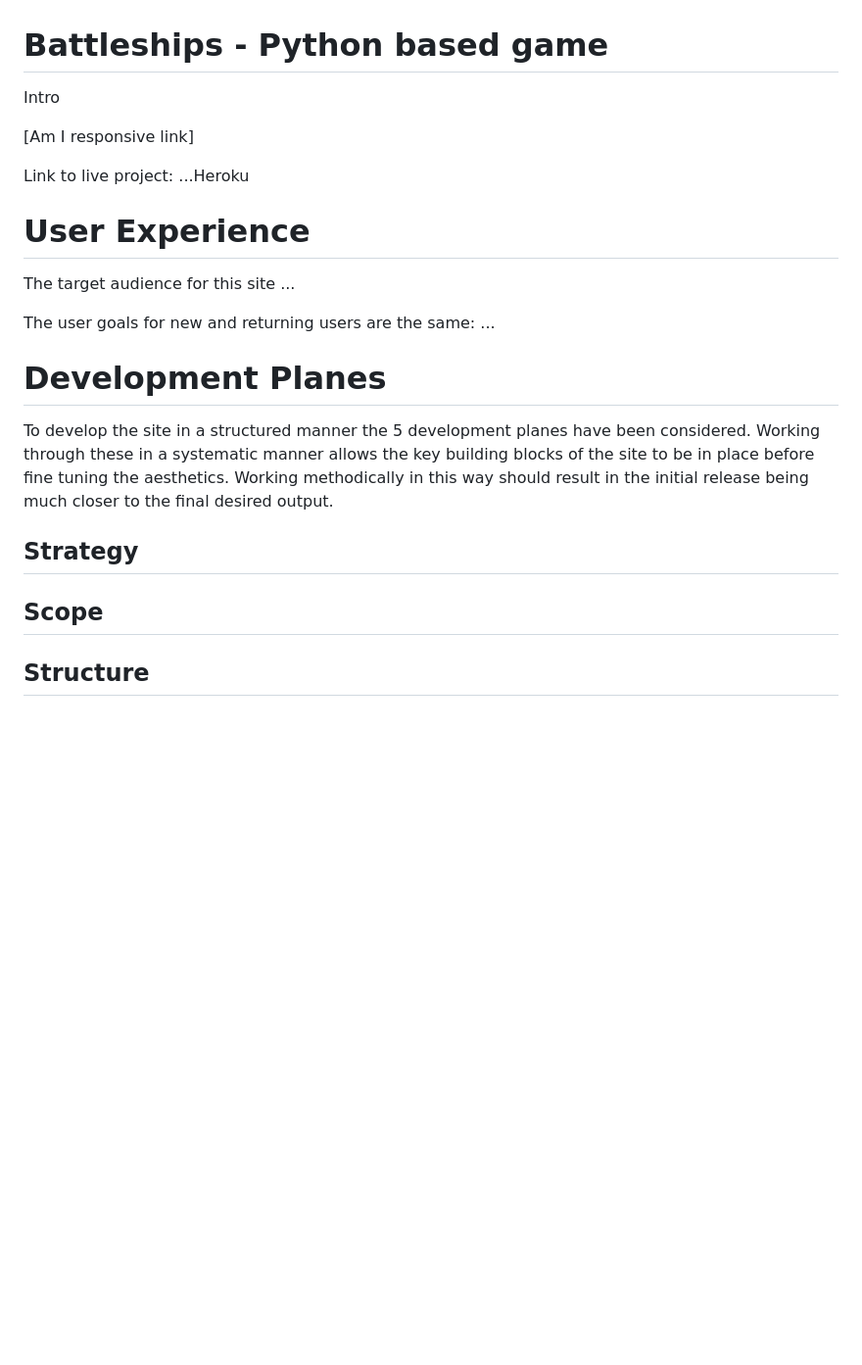
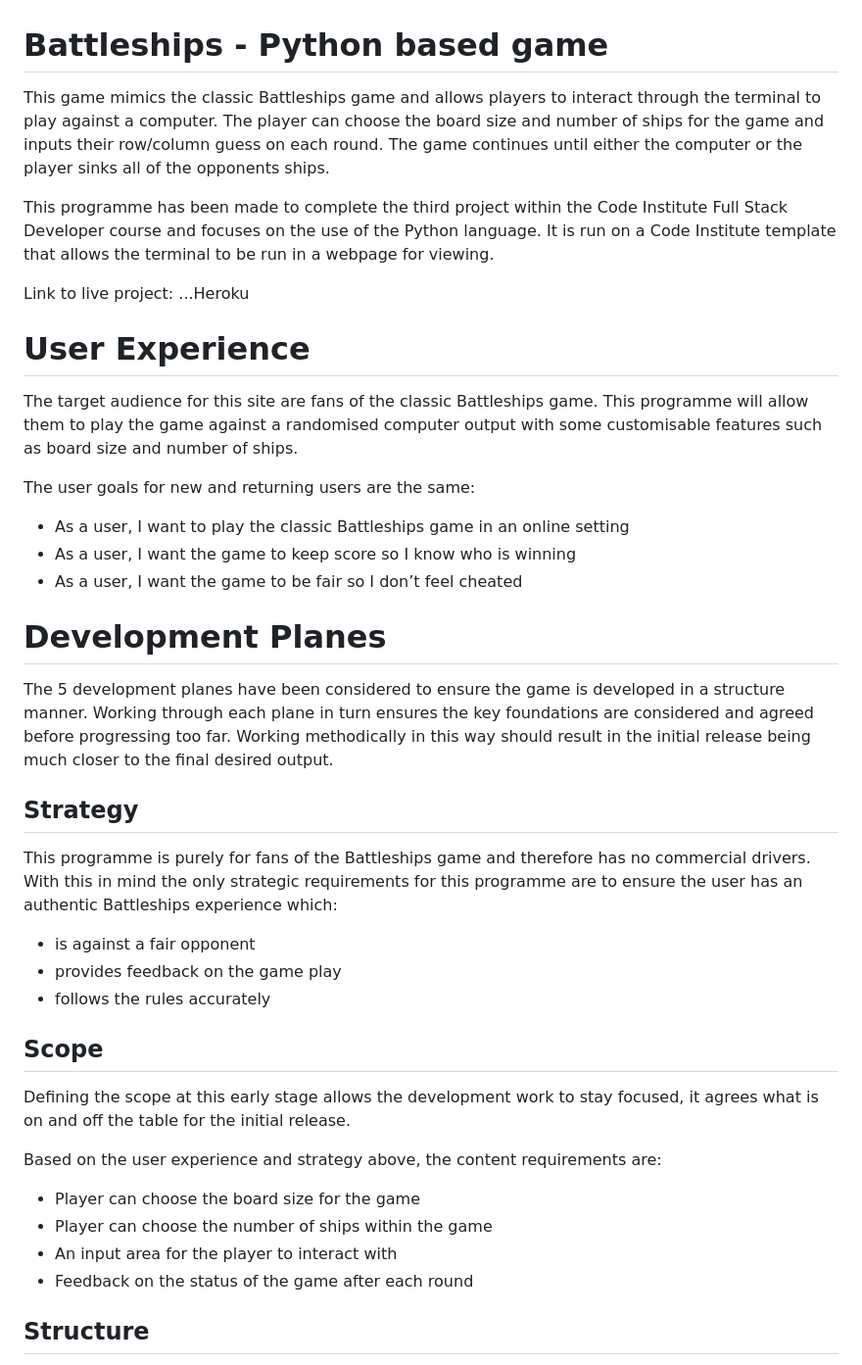
Before and after one commit to TR94/battleships, a Markdown page: README.md, the part around the change printed below. Shown: that part at 98% size. Drawn GitHub-style; blank space fills up the shorter version.

```diff
--- a/README.md
+++ b/README.md
@@ -1,25 +1,38 @@
 # Battleships - Python based game
 
-Intro
+This game mimics the classic Battleships game and allows players to interact through the terminal to play against a computer. The player can choose the board size and number of ships for the game and inputs their row/column guess on each round. The game continues until either the computer or the player sinks all of the opponents ships.
 
-[Am I responsive link]
-
+This programme has been made to complete the third project within the Code Institute Full Stack Developer course and focuses on the use of the Python language. It is run on a Code Institute template that allows the terminal to be run in a webpage for viewing.
 
 Link to live project: ...Heroku
 
 # User Experience
 
-The target audience for this site ...
+The target audience for this site are fans of the classic Battleships game. This programme will allow them to play the game against a randomised computer output with some customisable features such as board size and number of ships.
 
 The user goals for new and returning users are the same:
-...
+- As a user, I want to play the classic Battleships game in an online setting
+- As a user, I want the game to keep score so I know who is winning
+- As a user, I want the game to be fair so I don’t feel cheated
 
 # Development Planes
 
-To develop the site in a structured manner the 5 development planes have been considered. Working through these in a systematic manner allows the key building blocks of the site to be in place before fine tuning the aesthetics. Working methodically in this way should result in the initial release being much closer to the final desired output.
+The 5 development planes have been considered to ensure the game is developed in a structure manner. Working through each plane in turn ensures the key foundations are considered and agreed before progressing too far. Working methodically in this way should result in the initial release being much closer to the final desired output.
 
 ## Strategy
+This programme is purely for fans of the Battleships game and therefore has no commercial drivers. With this in mind the only strategic requirements for this programme are to ensure the user has an authentic Battleships experience which:
+- is against a fair opponent
+- provides feedback on the game play
+- follows the rules accurately
 
 ## Scope
+Defining the scope at this early stage allows the development work to stay focused, it agrees what is on and off the table for the initial release.
+
+Based on the user experience and strategy above, the content requirements are:
+- Player can choose the board size for the game
+- Player can choose the number of ships within the game
+- An input area for the player to interact with
+- Feedback on the status of the game after each round
+
 
 ## Structure
```
Also changed, not shown: other parts of README.md (+34 -17 lines), assets/readMe_images/Battleships_Flowchart.png (added), assets/readMe_images/Battleships_wireframe.png (added), assets/readMe_images/Random_generate_ships_bug.png (added), 1 other file.
